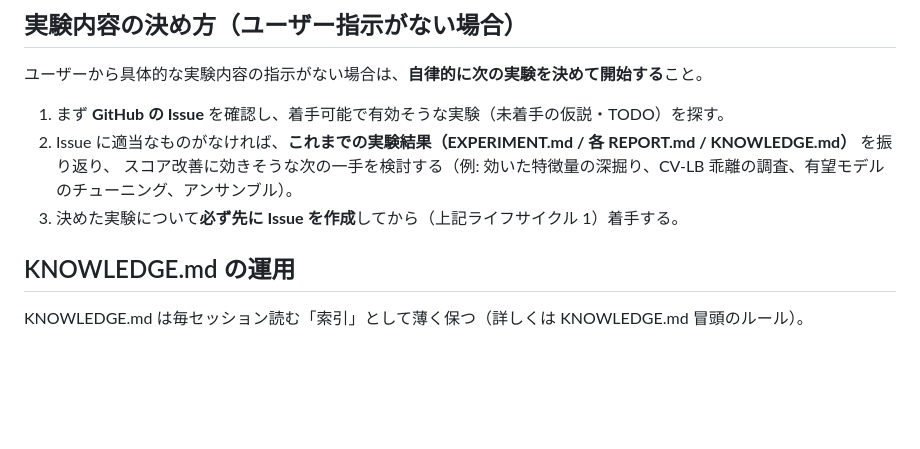
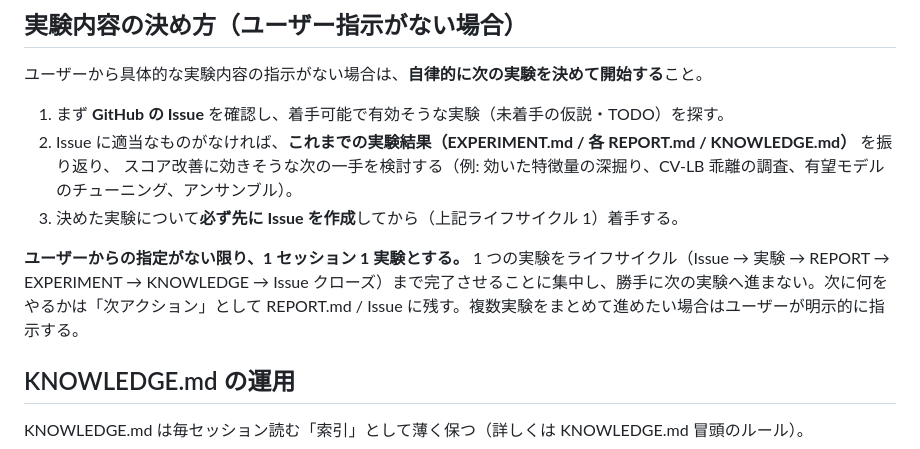
Before and after one commit to yuki-a4/ml-experiment-base, a Markdown page: CLAUDE.md, the part around the change. Drawn GitHub-style; blank space fills up the shorter version.

Commit message:
Add one-experiment-per-session default rule
Co-Authored-By: Claude Opus 4.8 (1M context) <noreply@anthropic.com>

```diff
--- a/CLAUDE.md
+++ b/CLAUDE.md
@@ -81,6 +81,8 @@
    スコア改善に効きそうな次の一手を検討する（例: 効いた特徴量の深掘り、CV-LB 乖離の調査、有望モデルのチューニング、アンサンブル）。
 3. 決めた実験について**必ず先に Issue を作成**してから（上記ライフサイクル 1）着手する。
 
+**ユーザーからの指定がない限り、1 セッション 1 実験とする。** 1 つの実験をライフサイクル（Issue → 実験 → REPORT → EXPERIMENT → KNOWLEDGE → Issue クローズ）まで完了させることに集中し、勝手に次の実験へ進まない。次に何をやるかは「次アクション」として REPORT.md / Issue に残す。複数実験をまとめて進めたい場合はユーザーが明示的に指示する。
+
 ## KNOWLEDGE.md の運用
 
 KNOWLEDGE.md は毎セッション読む「索引」として薄く保つ（詳しくは KNOWLEDGE.md 冒頭のルール）。
```
